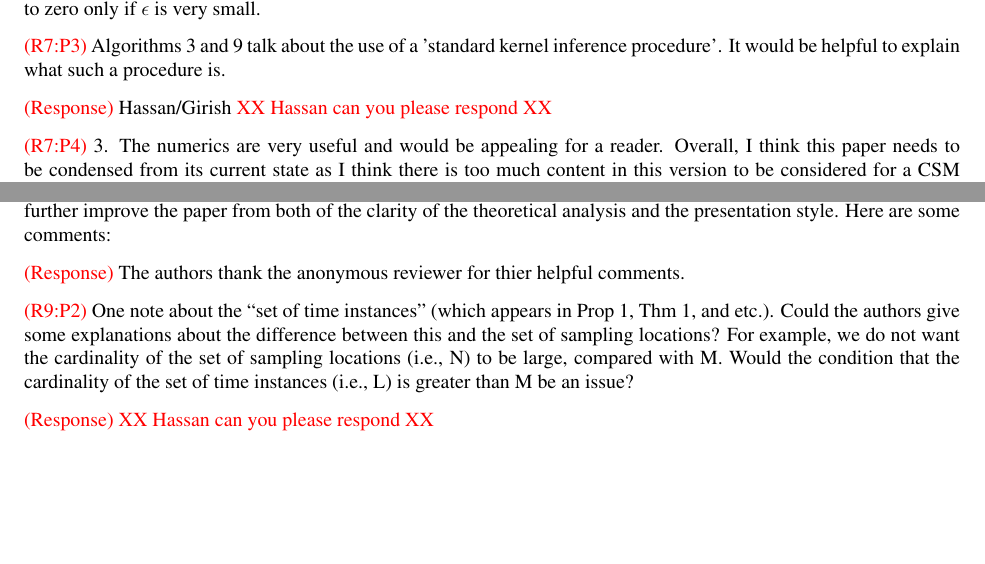
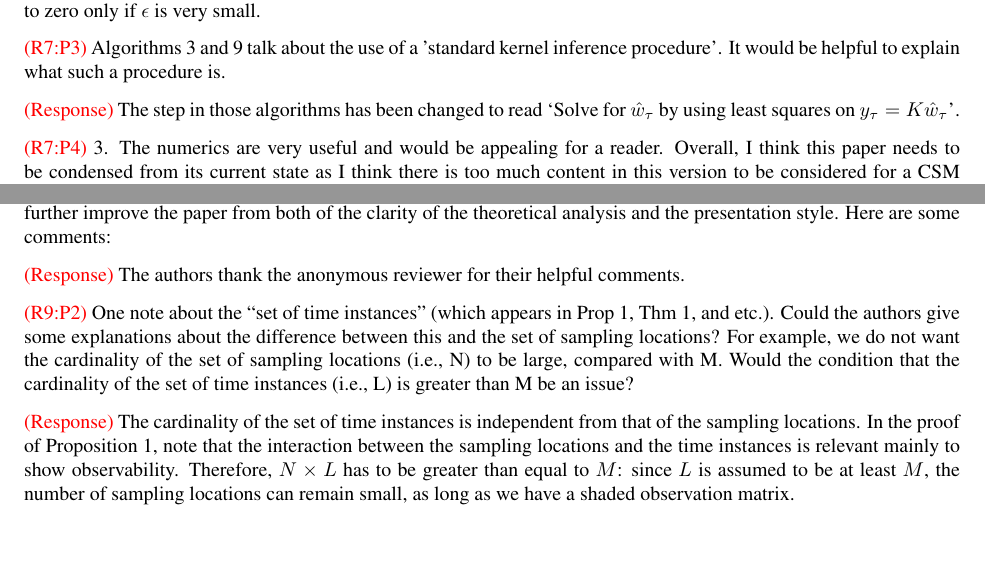
Before and after one commit to hkingravi/csm_article, a LaTeX letter (revision 2 response/review.tex): two parts of page 4 of 5, joined at a grey line, cut so that both start at the same text, the shorter picture padded with empty space. Compiled offline with pdfLaTeX.

Commit message:
added more info

```diff
--- a/revision 2 response/review.tex
+++ b/revision 2 response/review.tex
@@ -141,7 +141,7 @@ unclear as to what is the measure $\nu$ selected in the experiments. Also how us
 
 {\color{red}(R7:P3)} Algorithms 3 and 9 talk about the use of a 'standard kernel inference procedure'. It would be helpful to explain what such a procedure is.
 
-{\color{red}(Response)} Hassan/Girish \gXX{Hassan can you please respond}
+{\color{red}(Response)} The step in those algorithms has been changed to read `Solve for $\hat{w}_{\tau}$ by using least squares on $y_{\tau} = K\hat{w}_{\tau}$'.
 
 {\color{red}(R7:P4)} 3. The numerics are very useful and would be appealing for a reader. Overall, I think this paper needs to be condensed from its current state as I think there is too much content in this version to be considered for a CSM publication.
 
@@ -153,11 +153,11 @@ unclear as to what is the measure $\nu$ selected in the experiments. Also how us
 
 {\color{red}(R9:P1)} I have read the revised version of this paper and the response letter from the authors. We thank the authors for the efforts to make modifications and improvements based on the reviews. In particular, the authors make comparisons between their methods and Koopman operator theory. Additionally, the authors also provide an appendix to include the missing proofs from the first submission. Overall, the paper has been improved. There is still a potential to further improve the paper from both of the clarity of the theoretical analysis and the presentation style. Here are some comments:
 
-{\color{red}(Response)} The authors thank the anonymous reviewer for thier helpful comments.
+{\color{red}(Response)} The authors thank the anonymous reviewer for their helpful comments.
 
 {\color{red}(R9:P2)} One note about the “set of time instances” (which appears in Prop 1, Thm 1, and etc.). Could the authors give some explanations about the difference between this and the set of sampling locations? For example, we do not want the cardinality of the set of sampling locations (i.e., N) to be large, compared with M. Would the condition that the cardinality of the set of time instances (i.e., L) is greater than M be an issue?
 
-{\color{red}(Response)} \gXX{Hassan can you please respond}
+{\color{red}(Response)} The cardinality of the set of time instances is independent from that of the sampling locations. In the proof of Proposition 1, note that the interaction between the sampling locations and the time instances is relevant mainly to show observability. Therefore, $N\times L$ has to be greater than equal to $M$: since $L$ is assumed to be at least $M$, the number of sampling locations can remain small, as long as we have a shaded observation matrix.
 
 {\color{red}(R9:P3)} When proposing the random sensor placement scheme, it would be better to give some more details about how the random scheme compares with/differ from the measurement map approach, besides Figure 8. For example, the computational complexities of these two methods could be compared further and explain which method is suitable under which scenario.
 
```
Also changed, not shown: revision 2 response/review.pdf.
